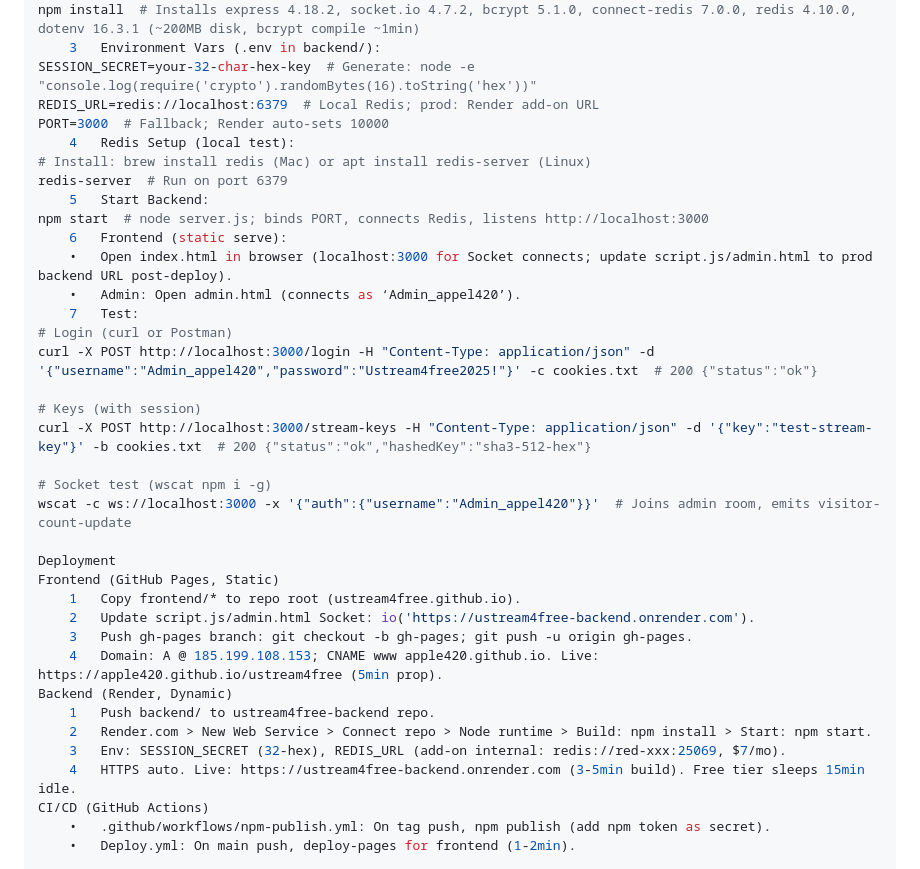
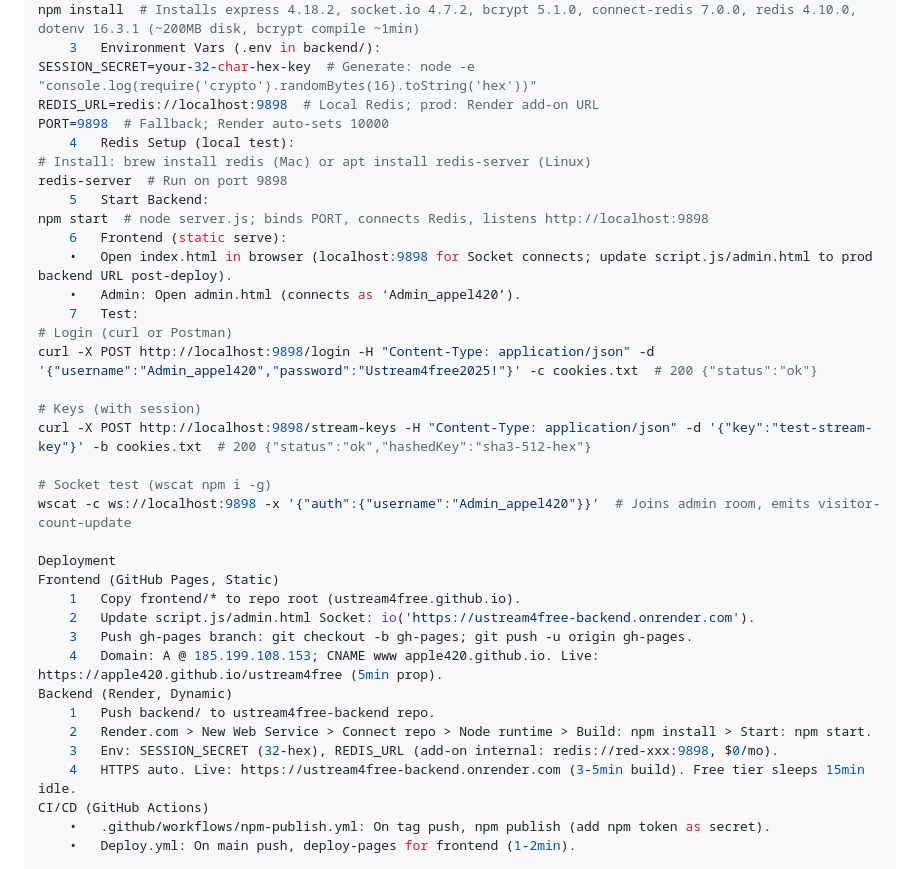
Before and after one commit to Appel420/Ustream4Free.com-v4.2.0, a Markdown page: README.md, the part around the change. Rendered like a GitHub page.

Commit message:
Update Redis port and related instructions in README

```diff
--- a/README.md
+++ b/README.md
@@ -108,25 +108,25 @@ cd backend
 npm install  # Installs express 4.18.2, socket.io 4.7.2, bcrypt 5.1.0, connect-redis 7.0.0, redis 4.10.0, dotenv 16.3.1 (~200MB disk, bcrypt compile ~1min)
 	3	Environment Vars (.env in backend/):
 SESSION_SECRET=your-32-char-hex-key  # Generate: node -e "console.log(require('crypto').randomBytes(16).toString('hex'))"
-REDIS_URL=redis://localhost:6379  # Local Redis; prod: Render add-on URL
-PORT=3000  # Fallback; Render auto-sets 10000
+REDIS_URL=redis://localhost:9898  # Local Redis; prod: Render add-on URL
+PORT=9898  # Fallback; Render auto-sets 10000
 	4	Redis Setup (local test):
 # Install: brew install redis (Mac) or apt install redis-server (Linux)
-redis-server  # Run on port 6379
+redis-server  # Run on port 9898
 	5	Start Backend:
-npm start  # node server.js; binds PORT, connects Redis, listens http://localhost:3000
+npm start  # node server.js; binds PORT, connects Redis, listens http://localhost:9898
 	6	Frontend (static serve):
-	•	Open index.html in browser (localhost:3000 for Socket connects; update script.js/admin.html to prod backend URL post-deploy).
+	•	Open index.html in browser (localhost:9898 for Socket connects; update script.js/admin.html to prod backend URL post-deploy).
 	•	Admin: Open admin.html (connects as ‘Admin_appel420’).
 	7	Test:
 # Login (curl or Postman)
-curl -X POST http://localhost:3000/login -H "Content-Type: application/json" -d '{"username":"Admin_appel420","password":"Ustream4free2025!"}' -c cookies.txt  # 200 {"status":"ok"}
+curl -X POST http://localhost:9898/login -H "Content-Type: application/json" -d '{"username":"Admin_appel420","password":"Ustream4free2025!"}' -c cookies.txt  # 200 {"status":"ok"}
 
 # Keys (with session)
-curl -X POST http://localhost:3000/stream-keys -H "Content-Type: application/json" -d '{"key":"test-stream-key"}' -b cookies.txt  # 200 {"status":"ok","hashedKey":"sha3-512-hex"}
+curl -X POST http://localhost:9898/stream-keys -H "Content-Type: application/json" -d '{"key":"test-stream-key"}' -b cookies.txt  # 200 {"status":"ok","hashedKey":"sha3-512-hex"}
 
 # Socket test (wscat npm i -g)
-wscat -c ws://localhost:3000 -x '{"auth":{"username":"Admin_appel420"}}'  # Joins admin room, emits visitor-count-update
+wscat -c ws://localhost:9898 -x '{"auth":{"username":"Admin_appel420"}}'  # Joins admin room, emits visitor-count-update
 
 Deployment
 Frontend (GitHub Pages, Static)
@@ -137,7 +137,7 @@ Frontend (GitHub Pages, Static)
 Backend (Render, Dynamic)
 	1	Push backend/ to ustream4free-backend repo.
 	2	Render.com > New Web Service > Connect repo > Node runtime > Build: npm install > Start: npm start.
-	3	Env: SESSION_SECRET (32-hex), REDIS_URL (add-on internal: redis://red-xxx:25069, $7/mo).
+	3	Env: SESSION_SECRET (32-hex), REDIS_URL (add-on internal: redis://red-xxx:9898, $0/mo).
 	4	HTTPS auto. Live: https://ustream4free-backend.onrender.com (3-5min build). Free tier sleeps 15min idle.
 CI/CD (GitHub Actions)
 	•	.github/workflows/npm-publish.yml: On tag push, npm publish (add npm token as secret).
```
